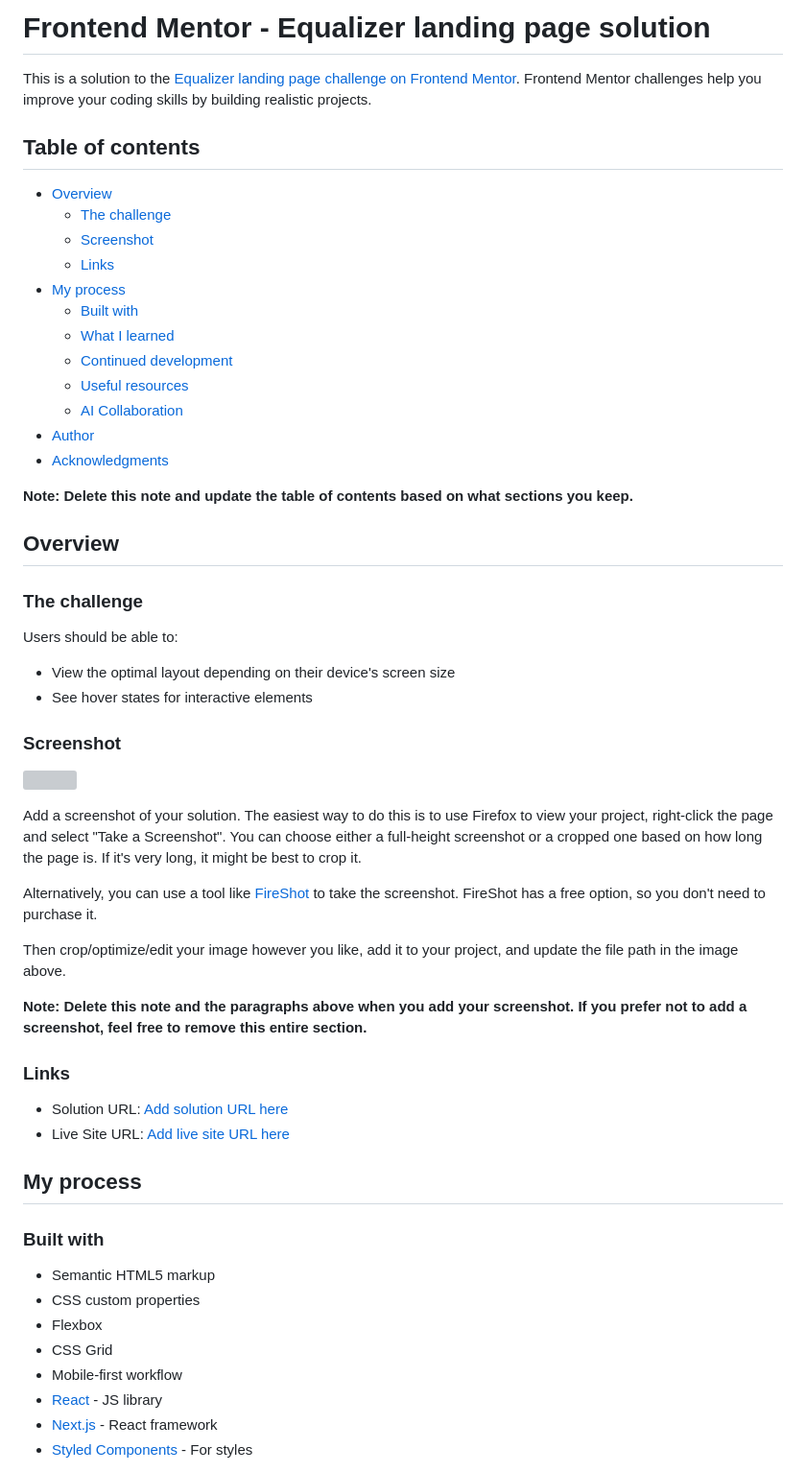
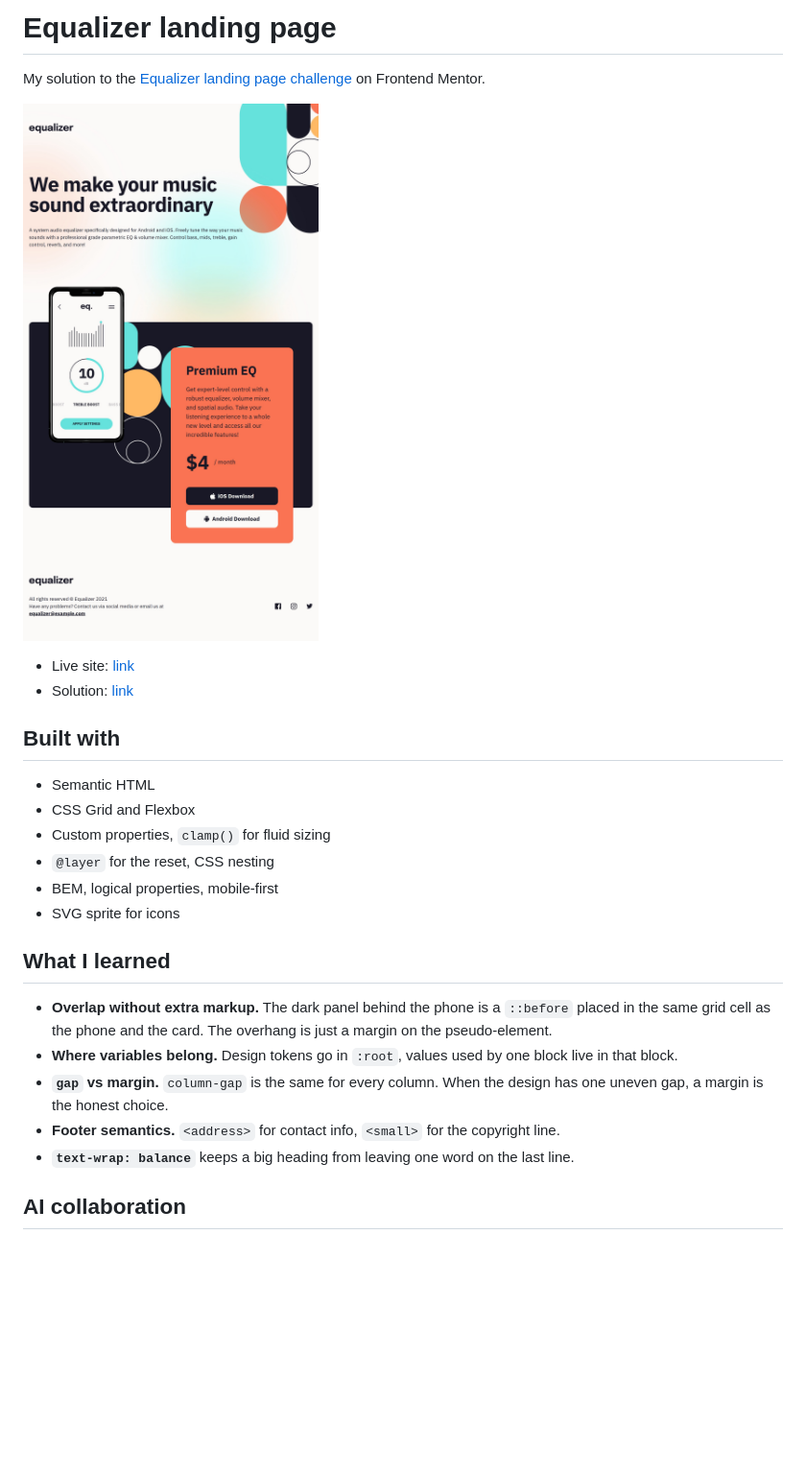
Before and after one commit to my-fm-challenges/equalizer-landing-page, a Markdown page: README.md, the part around the change printed below. Shown: that part at 96% size. Drawn GitHub-style; pictures changed too: screenshot.jpg (added); blank space fills up the shorter version; grey boxes are pictures that could not be loaded.

Commit message:
refactor: add readme

```diff
--- a/README.md
+++ b/README.md
@@ -1,60 +1,28 @@
-# Frontend Mentor - Equalizer landing page solution
+# Equalizer landing page
 
-This is a solution to the [Equalizer landing page challenge on Frontend Mentor](https://www.frontendmentor.io/challenges/equalizer-landing-page-7VJ4gp3DE). Frontend Mentor challenges help you improve your coding skills by building realistic projects.
+My solution to the [Equalizer landing page challenge](https://www.frontendmentor.io/challenges/equalizer-landing-page-7VJ4gp3DE) on Frontend Mentor.
 
-## Table of contents
+![Screenshot](./screenshot.jpg)
 
-- [Overview](#overview)
-  - [The challenge](#the-challenge)
-  - [Screenshot](#screenshot)
-  - [Links](#links)
-- [My process](#my-process)
-  - [Built with](#built-with)
-  - [What I learned](#what-i-learned)
-  - [Continued development](#continued-development)
-  - [Useful resources](#useful-resources)
-  - [AI Collaboration](#ai-collaboration)
-- [Author](#author)
-- [Acknowledgments](#acknowledgments)
+- Live site: [link](https://your-live-site-url.com)
+- Solution: [link](https://your-solution-url.com)
 
-**Note: Delete this note and update the table of contents based on what sections you keep.**
+## Built with
 
-## Overview
+- Semantic HTML
+- CSS Grid and Flexbox
+- Custom properties, `clamp()` for fluid sizing
+- `@layer` for the reset, CSS nesting
+- BEM, logical properties, mobile-first
+- SVG sprite for icons
 
-### The challenge
+## What I learned
 
-Users should be able to:
+- **Overlap without extra markup.** The dark panel behind the phone is a `::before` placed in the same grid cell as the phone and the card. The overhang is just a margin on the pseudo-element.
+- **Where variables belong.** Design tokens go in `:root`, values used by one block live in that block.
+- **`gap` vs margin.** `column-gap` is the same for every column. When the design has one uneven gap, a margin is the honest choice.
+- **Footer semantics.** `<address>` for contact info, `<small>` for the copyright line.
+- **`text-wrap: balance`** keeps a big heading from leaving one word on the last line.
 
-- View the optimal layout depending on their device's screen size
-- See hover states for interactive elements
+## AI collaboration
 
-### Screenshot
-
-![](./screenshot.jpg)
-
-Add a screenshot of your solution. The easiest way to do this is to use Firefox to view your project, right-click the page and select "Take a Screenshot". You can choose either a full-height screenshot or a cropped one based on how long the page is. If it's very long, it might be best to crop it.
-
-Alternatively, you can use a tool like [FireShot](https://getfireshot.com/) to take the screenshot. FireShot has a free option, so you don't need to purchase it.
-
-Then crop/optimize/edit your image however you like, add it to your project, and update the file path in the image above.
-
-**Note: Delete this note and the paragraphs above when you add your screenshot. If you prefer not to add a screenshot, feel free to remove this entire section.**
-
-### Links
-
-- Solution URL: [Add solution URL here](https://your-solution-url.com)
-- Live Site URL: [Add live site URL here](https://your-live-site-url.com)
-
-## My process
-
-### Built with
-
-- Semantic HTML5 markup
-- CSS custom properties
-- Flexbox
-- CSS Grid
-- Mobile-first workflow
-- [React](https://reactjs.org/) - JS library
-- [Next.js](https://nextjs.org/) - React framework
-- [Styled Components](https://styled-components.com/) - For styles
-
```
Also changed, not shown: other parts of README.md (+2 -59 lines).
